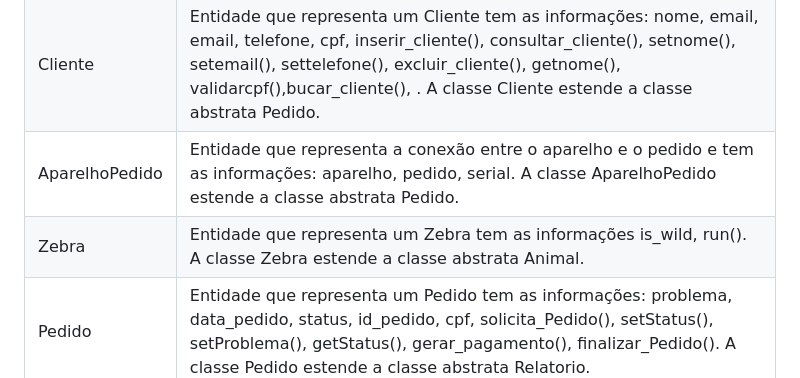
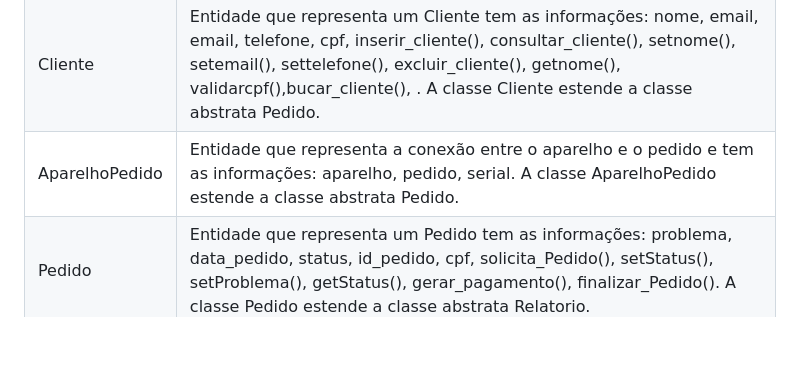
Before and after one commit to flaviogui/TechCell-Pro, a Markdown page: documentação/doc-modelos.md, the part around the change. GitHub-like rendering; blank space fills up the shorter version.

Commit message:
Realizando pequeno ajuste

```diff
--- a/documentação/doc-modelos.md
+++ b/documentação/doc-modelos.md
@@ -95,7 +95,6 @@ Descrição sucinta das entidades presentes no sistema.
 | Aparelho   | Entidade abstrata para representar informações gerais dos aparelhos: marca, modelo, inserir_aparelho(), consultar_aparelho(), excluir_aparelho(), buscar_aparelho(), alterar_aparelho(). A classe Aparelho estende a classe abstrata Pedido                                                  |
 | Cliente     | Entidade que representa um Cliente tem as informações: nome, email, email, telefone, cpf, inserir_cliente(), consultar_cliente(), setnome(), setemail(), settelefone(), excluir_cliente(), getnome(), validarcpf(),bucar_cliente(), . A classe Cliente estende a classe abstrata Pedido. |
 | AparelhoPedido    | Entidade que representa a conexão entre o aparelho e o pedido e tem as informações: aparelho, pedido, serial. A classe AparelhoPedido estende a classe abstrata Pedido.                                                                   |
-| Zebra    | Entidade que representa um Zebra tem as informações is_wild, run(). A classe Zebra estende a classe abstrata Animal.                                                                   |
 | Pedido    | Entidade que representa um Pedido tem as informações: problema, data_pedido, status, id_pedido, cpf, solicita_Pedido(), setStatus(), setProblema(), getStatus(), gerar_pagamento(), finalizar_Pedido(). A classe Pedido estende a classe abstrata Relatorio.
 | Pagamento    | Entidade que representa um Pagamento tem as informações: modo_pagar, data_pagamento, valor_Pagar, gerar_Comprovante(), efetuar_Pagamento(), reembolsar(). A classe Pagamento é dependente da classe abstrata Pedido.                                                                   |
 | Relatorio    | Entidade que representa um Relatorio tem as informações: nome_Relatorio, gerar_Relatorio(), exibir_Relatorio(). A classe Relatorio estende a classe abstrata Pedido.                                                                   |
```
